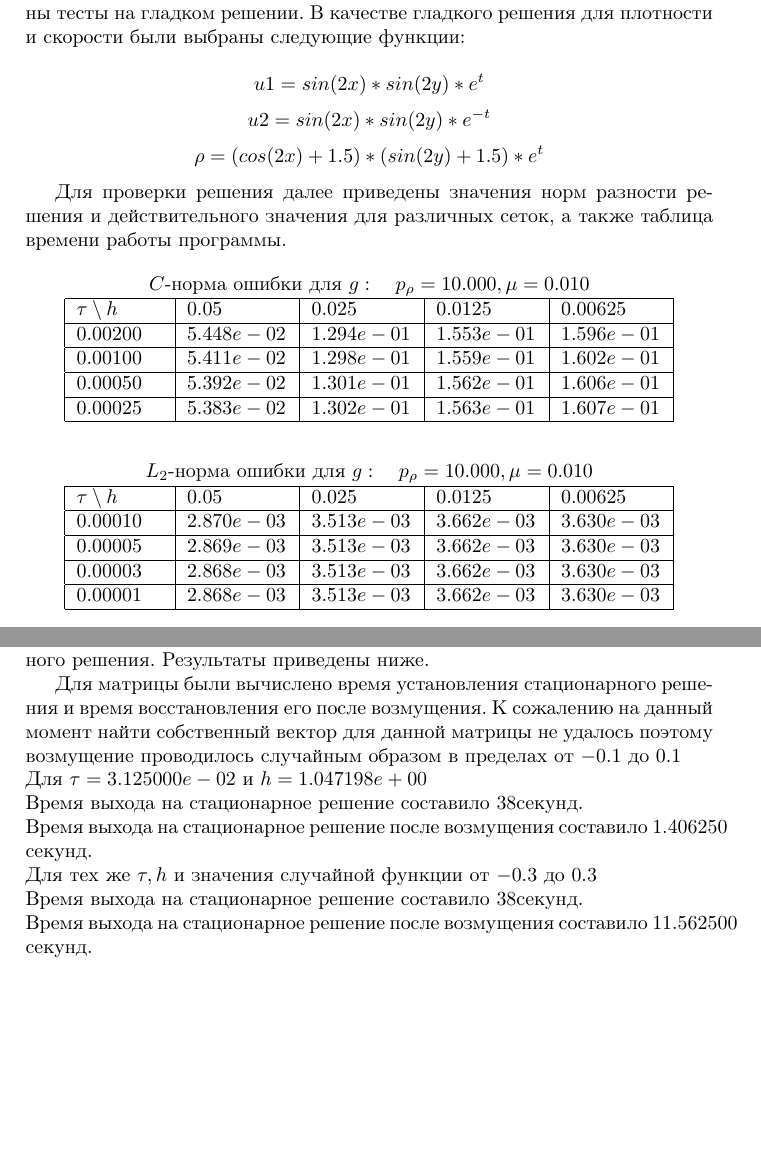
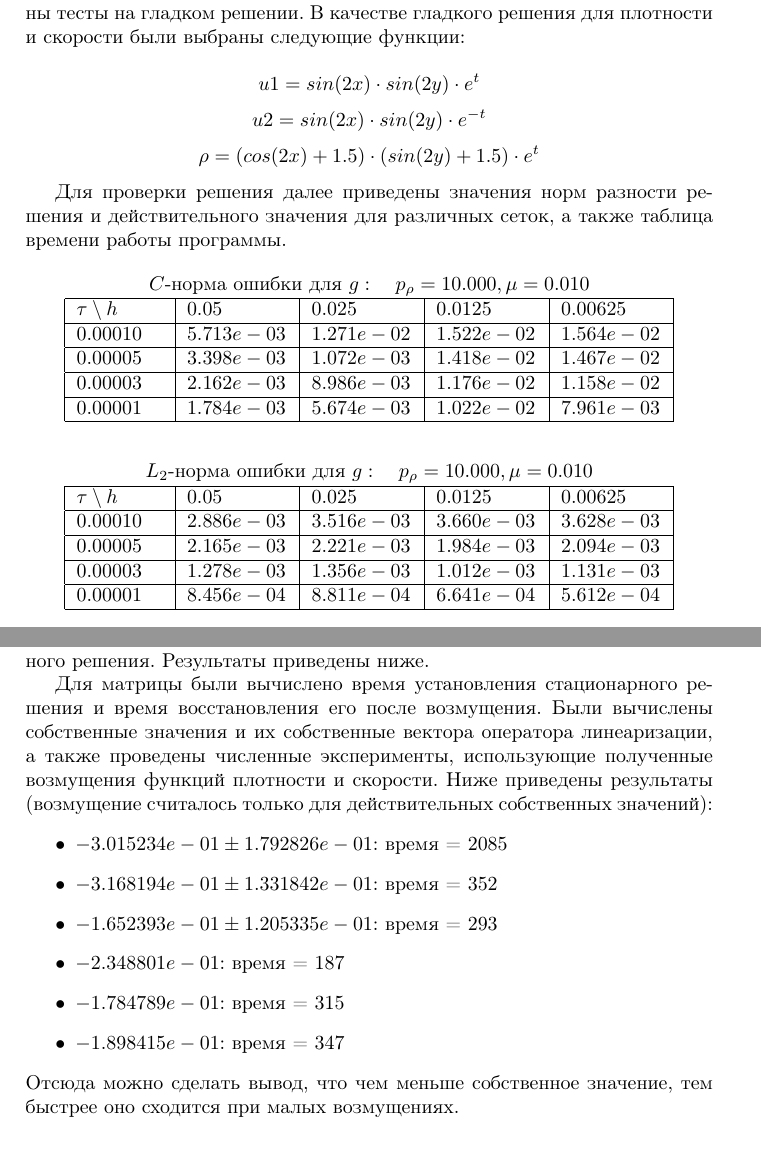
Before and after one commit to AnPsa/visualisation_part, a LaTeX document (repor/report.tex): two parts of pages 1 and 4 of 6 before the commit and two parts of pages 1 and 5 of 6 after it, joined at a grey line, cut so that both start at the same text, the shorter picture padded with empty space. Compiled offline with pdfLaTeX.

Commit message:
ENH: little bit of enh + section of eigenvals

```diff
--- a/repor/report.tex
+++ b/repor/report.tex
@@ -34,9 +34,9 @@
 
 Для проверки правильности формул и работы программы были проведены тесты на гладком решении. В качестве гладкого решения для плотности и скорости были выбраны следующие функции:
 
-$$u1 = sin (2x) * sin (2y) * e^t$$
-$$u2 = sin (2x) * sin (2y) * e^{-t}$$
-$$\rho = (cos (2x) + 1.5) * (sin (2y) + 1.5) * e^t$$
+$$u1 = sin (2x) \cdot sin (2y) \cdot e^t$$
+$$u2 = sin (2x) \cdot sin (2y) \cdot e^{-t}$$
+$$\rho = (cos (2x) + 1.5) \cdot (sin (2y) + 1.5) \cdot e^t$$
 
 
 Для проверки решения далее приведены значения норм разности решения и действительного значения для различных сеток, а также таблица времени работы программы.
@@ -45,10 +45,10 @@ $$\rho = (cos (2x) + 1.5) * (sin (2y) + 1.5) * e^t$$
  $C$-норма ошибки для $g: \quad p_{\rho}=10.000, \mu = 0.010 $
 \begin{tabular}{|p{0.6in}|p{0.7in}|p{0.7in}|p{0.7in}|p{0.7in}|} \hline
 $\tau\setminus h$ & $0.05$ & 0.025& 0.0125 & 0.00625 \\ \hline
-$0.00200$ & $5.448e-02$ &$1.294e-01$ &$1.553e-01$ &$1.596e-01$  \\ \hline
-$0.00100$ & $5.411e-02$ &$1.298e-01$ &$1.559e-01$ &$1.602e-01$  \\ \hline
-$0.00050$ & $5.392e-02$ &$1.301e-01$ &$1.562e-01$ &$1.606e-01$  \\ \hline
-$0.00025$ & $5.383e-02$ &$1.302e-01$ &$1.563e-01$ &$1.607e-01$  \\ \hline
+$0.00010$ & $5.713e-03$ &$1.271e-02$ &$1.522e-02$ &$1.564e-02$  \\ \hline
+$0.00005$ & $3.398e-03$ &$1.072e-03$ &$1.418e-02$ &$1.467e-02$  \\ \hline
+$0.00003$ & $2.162e-03$ &$8.986e-03$ &$1.176e-02$ &$1.158e-02$  \\ \hline
+$0.00001$ & $1.784e-03$ &$5.674e-03$ &$1.022e-02$ &$7.961e-03$  \\ \hline
 \end{tabular}\\[20pt]
 \end{center}
 
@@ -56,10 +56,10 @@ $0.00025$ & $5.383e-02$ &$1.302e-01$ &$1.563e-01$ &$1.607e-01$  \\ \hline
  $L_2$-норма ошибки для $g: \quad p_{\rho}=10.000, \mu = 0.010 $
 \begin{tabular}{|p{0.6in}|p{0.7in}|p{0.7in}|p{0.7in}|p{0.7in}|} \hline
 $\tau\setminus h$ & $0.05$ & 0.025& 0.0125 & 0.00625 \\ \hline
-$0.00010$ & $2.870e-03$ &$3.513e-03$ &$3.662e-03$ &$3.630e-03$  \\ \hline
-$0.00005$ & $2.869e-03$ &$3.513e-03$ &$3.662e-03$ &$3.630e-03$  \\ \hline
-$0.00003$ & $2.868e-03$ &$3.513e-03$ &$3.662e-03$ &$3.630e-03$  \\ \hline
-$0.00001$ & $2.868e-03$ &$3.513e-03$ &$3.662e-03$ &$3.630e-03$  \\ \hline
+$0.00010$ & $2.886e-03$ &$3.516e-03$ &$3.660e-03$ &$3.628e-03$  \\ \hline
+$0.00005$ & $2.165e-03$ &$2.221e-03$ &$1.984e-03$ &$2.094e-03$  \\ \hline
+$0.00003$ & $1.278e-03$ &$1.356e-03$ &$1.012e-03$ &$1.131e-03$  \\ \hline
+$0.00001$ & $8.456e-04$ &$8.811e-04$ &$6.641e-04$ &$5.612e-04$  \\ \hline
 \end{tabular}\\[20pt]
 \end{center}
 
@@ -159,14 +160,18 @@ $0.00001$ & $5.630e-02$ &$1.962e-01$ &$8.307e-01$ &$4.615e+00$  \\ \hline
 \section{Сходимость и собственные функции}
 Были проведены эксперименыты по скорости сходимости для изначального решения. Результаты приведены ниже.
 
-Для матрицы были вычислено время установления стационарного решения и время восстановления его после возмущения.
-К сожалению на данный момент найти собственный вектор для данной матрицы не удалось поэтому возмущение проводилось случайным образом в пределах от $-0.1$ до $ 0.1$ \\
-Для $\tau = 3.125000e-02$ и $ h = 1.047198e+00 $ \\
-Время выхода на стационарное решение составило $38$cекунд.\\
-Время выхода на стационарное решение после возмущения составило $1.406250$ секунд.\\
-Для тех же $\tau, h$ и значения случайной функции от $-0.3$ до $ 0.3$ \\
-Время выхода на стационарное решение составило $38$cекунд.\\
-Время выхода на стационарное решение после возмущения составило $11.562500$ секунд.\\
+Для матрицы были вычислено время установления стационарного решения и время восстановления его после возмущения. Были вычислены собственные значения
+и их собственные вектора оператора линеаризации, а также проведены численные эксперименты, использующие полученные возмущения функций плотности и
+скорости. Ниже приведены результаты (возмущение считалось только для действительных собственных значений):
+\begin{itemize}
+ \item $-3.015234e-01 \pm 1.792826e-01$: время = 2085
+ \item $-3.168194e-01 \pm 1.331842e-01$: время = 352
+ \item $-1.652393e-01 \pm 1.205335e-01$: время = 293
+ \item $-2.348801e-01$: время = 187
+ \item $-1.784789e-01$: время = 315
+ \item $-1.898415e-01$: время = 347
+\end{itemize}
+Отсюда можно сделать вывод, что чем меньше собственное значение, тем быстрее оно сходится при малых возмущениях.
 \section{Описание реализации}
 Программа реализована на языке С, опираясь на исходный код выданной программы и используя пакет laspack.
 Для реализации были созданы масивы инндексирующие связь плотности и скорости. Массивы назваются left bottom v - индекс скорости стоящей на пол узла ниже и пол узла левее плотности.
```
Also changed, not shown: repor/report.tex (39 more changed lines).
